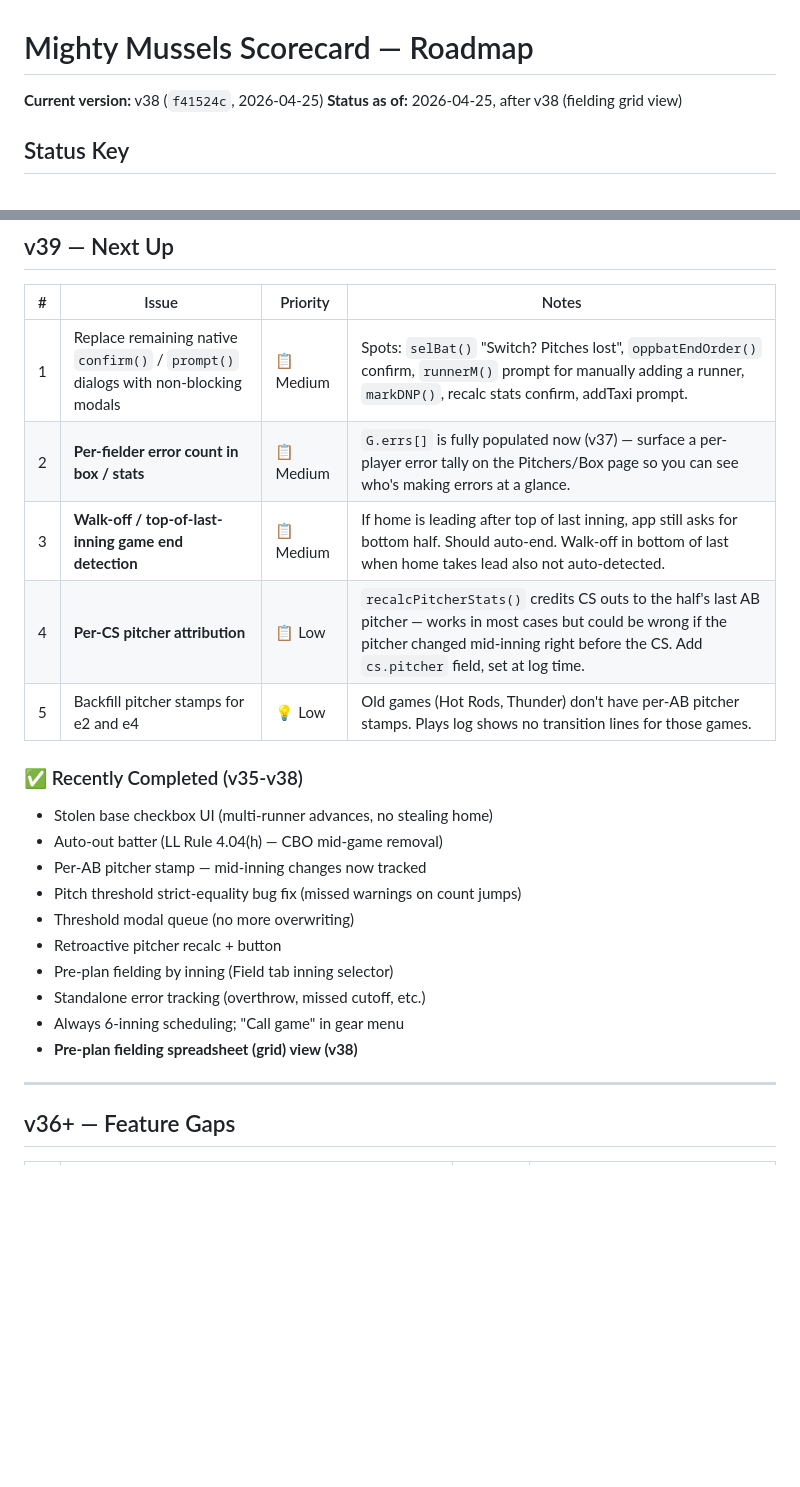
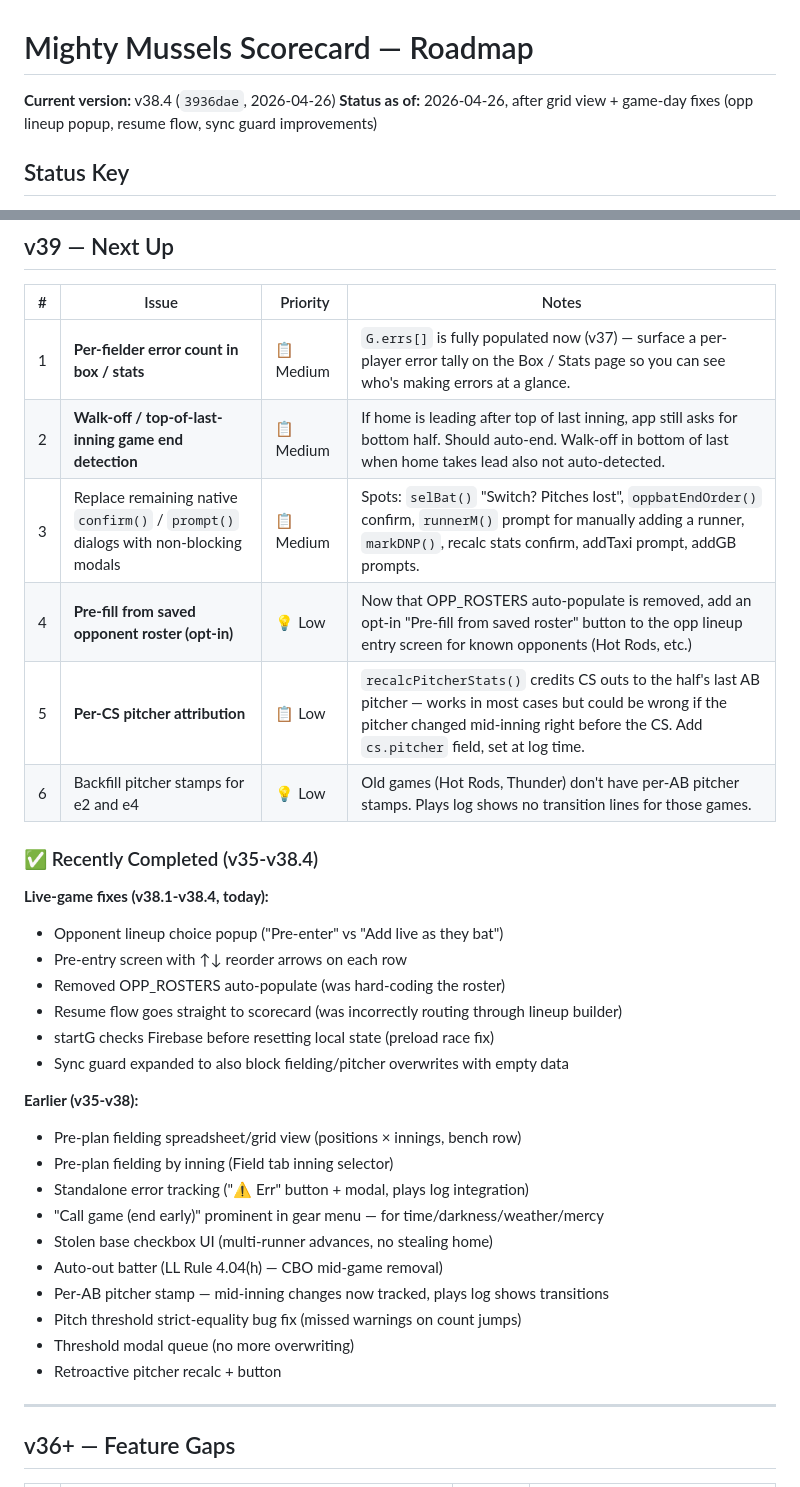
Before and after one commit to snppr212/scorecard, a Markdown page: ROADMAP.md, 2 parts joined by grey strips. Drawn GitHub-style; blank space fills up the shorter version.

Commit message:
Docs: refresh ROADMAP through v38.4
Co-Authored-By: Claude Opus 4.7 <noreply@anthropic.com>

```diff
--- a/ROADMAP.md
+++ b/ROADMAP.md
@@ -1,7 +1,7 @@
 # Mighty Mussels Scorecard — Roadmap
 
-**Current version:** v38 (`f41524c`, 2026-04-25)
-**Status as of:** 2026-04-25, after v38 (fielding grid view)
+**Current version:** v38.4 (`3936dae`, 2026-04-26)
+**Status as of:** 2026-04-26, after grid view + game-day fixes (opp lineup popup, resume flow, sync guard improvements)
 
 ## Status Key
 - ✅ Done
@@ -16,24 +16,34 @@
 
 | # | Issue | Priority | Notes |
 |---|---|---|---|
-| 1 | Replace remaining native `confirm()` / `prompt()` dialogs with non-blocking modals | 📋 Medium | Spots: `selBat()` "Switch? Pitches lost", `oppbatEndOrder()` confirm, `runnerM()` prompt for manually adding a runner, `markDNP()`, recalc stats confirm, addTaxi prompt. |
-| 2 | **Per-fielder error count in box / stats** | 📋 Medium | `G.errs[]` is fully populated now (v37) — surface a per-player error tally on the Pitchers/Box page so you can see who's making errors at a glance. |
-| 3 | **Walk-off / top-of-last-inning game end detection** | 📋 Medium | If home is leading after top of last inning, app still asks for bottom half. Should auto-end. Walk-off in bottom of last when home takes lead also not auto-detected. |
-| 4 | **Per-CS pitcher attribution** | 📋 Low | `recalcPitcherStats()` credits CS outs to the half's last AB pitcher — works in most cases but could be wrong if the pitcher changed mid-inning right before the CS. Add `cs.pitcher` field, set at log time. |
-| 5 | Backfill pitcher stamps for e2 and e4 | 💡 Low | Old games (Hot Rods, Thunder) don't have per-AB pitcher stamps. Plays log shows no transition lines for those games. |
+| 1 | **Per-fielder error count in box / stats** | 📋 Medium | `G.errs[]` is fully populated now (v37) — surface a per-player error tally on the Box / Stats page so you can see who's making errors at a glance. |
+| 2 | **Walk-off / top-of-last-inning game end detection** | 📋 Medium | If home is leading after top of last inning, app still asks for bottom half. Should auto-end. Walk-off in bottom of last when home takes lead also not auto-detected. |
+| 3 | Replace remaining native `confirm()` / `prompt()` dialogs with non-blocking modals | 📋 Medium | Spots: `selBat()` "Switch? Pitches lost", `oppbatEndOrder()` confirm, `runnerM()` prompt for manually adding a runner, `markDNP()`, recalc stats confirm, addTaxi prompt, addGB prompts. |
+| 4 | **Pre-fill from saved opponent roster (opt-in)** | 💡 Low | Now that OPP_ROSTERS auto-populate is removed, add an opt-in "Pre-fill from saved roster" button to the opp lineup entry screen for known opponents (Hot Rods, etc.) |
+| 5 | **Per-CS pitcher attribution** | 📋 Low | `recalcPitcherStats()` credits CS outs to the half's last AB pitcher — works in most cases but could be wrong if the pitcher changed mid-inning right before the CS. Add `cs.pitcher` field, set at log time. |
+| 6 | Backfill pitcher stamps for e2 and e4 | 💡 Low | Old games (Hot Rods, Thunder) don't have per-AB pitcher stamps. Plays log shows no transition lines for those games. |
 
-### ✅ Recently Completed (v35-v38)
+### ✅ Recently Completed (v35-v38.4)
 
+**Live-game fixes (v38.1-v38.4, today):**
+- Opponent lineup choice popup ("Pre-enter" vs "Add live as they bat")
+- Pre-entry screen with ↑↓ reorder arrows on each row
+- Removed OPP_ROSTERS auto-populate (was hard-coding the roster)
+- Resume flow goes straight to scorecard (was incorrectly routing through lineup builder)
+- startG checks Firebase before resetting local state (preload race fix)
+- Sync guard expanded to also block fielding/pitcher overwrites with empty data
+
+**Earlier (v35-v38):**
+- Pre-plan fielding spreadsheet/grid view (positions × innings, bench row)
+- Pre-plan fielding by inning (Field tab inning selector)
+- Standalone error tracking ("⚠️ Err" button + modal, plays log integration)
+- "Call game (end early)" prominent in gear menu — for time/darkness/weather/mercy
 - Stolen base checkbox UI (multi-runner advances, no stealing home)
 - Auto-out batter (LL Rule 4.04(h) — CBO mid-game removal)
-- Per-AB pitcher stamp — mid-inning changes now tracked
+- Per-AB pitcher stamp — mid-inning changes now tracked, plays log shows transitions
 - Pitch threshold strict-equality bug fix (missed warnings on count jumps)
 - Threshold modal queue (no more overwriting)
 - Retroactive pitcher recalc + button
-- Pre-plan fielding by inning (Field tab inning selector)
-- Standalone error tracking (overthrow, missed cutoff, etc.)
-- Always 6-inning scheduling; "Call game" in gear menu
-- **Pre-plan fielding spreadsheet (grid) view (v38)**
 
 ---
 
```
